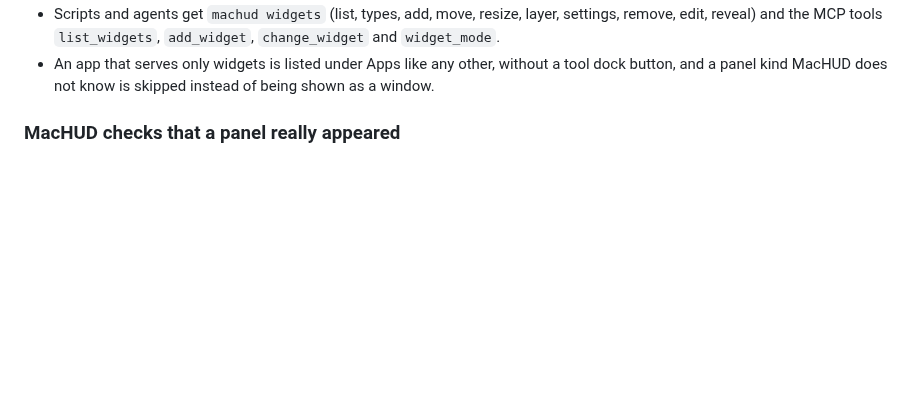
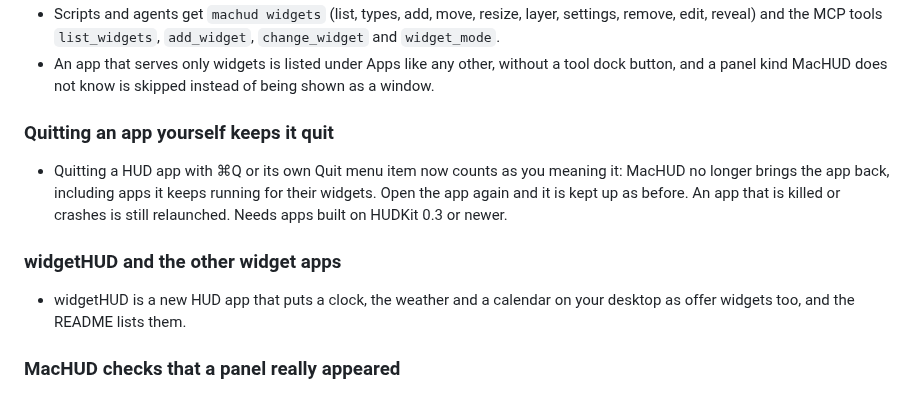
Before and after one commit to jamesrisberg/machud, a Markdown page: CHANGELOG.md, the part around the change. Drawn GitHub-style; blank space fills up the shorter version.

```diff
--- a/CHANGELOG.md
+++ b/CHANGELOG.md
@@ -23,6 +23,16 @@ also finds, supervises and hosts the sibling HUD apps. The format follows
   `widget_mode`.
 - An app that serves only widgets is listed under Apps like any other, without a tool dock
   button, and a panel kind MacHUD does not know is skipped instead of being shown as a window.
+
+### Quitting an app yourself keeps it quit
+- Quitting a HUD app with ⌘Q or its own Quit menu item now counts as you meaning it: MacHUD no
+  longer brings the app back, including apps it keeps running for their widgets. Open the app
+  again and it is kept up as before. An app that is killed or crashes is still relaunched.
+  Needs apps built on HUDKit 0.3 or newer.
+
+### widgetHUD and the other widget apps
+- widgetHUD is a new HUD app that puts a clock, the weather and a calendar on your desktop as
+  offer widgets too, and the README lists them.
 
 ### MacHUD checks that a panel really appeared
 - When you click or summon a HUD app's panel and it opens on another desktop (or nowhere on
```
Also changed, not shown: README.md (+9 -6 lines).
